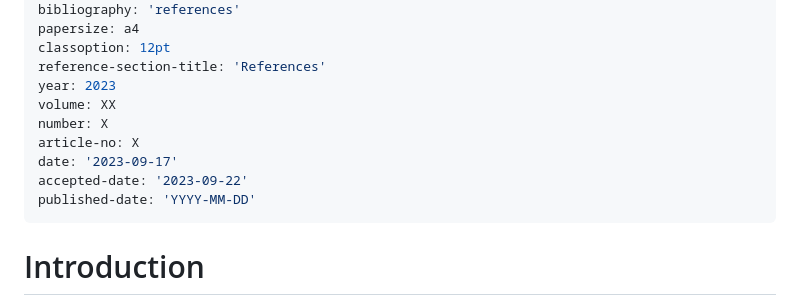
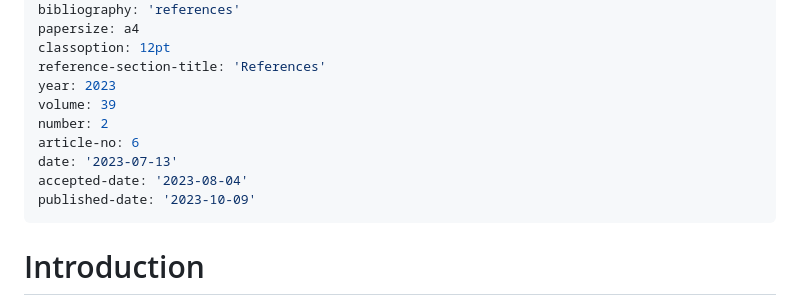
Before and after one commit to australasian-computer-music-association/acmc23-72-RhythmicPhaseShifting, a Markdown page: article.md, the part around the change. Rendered like a GitHub page.

Commit message:
fixed metadata

```diff
--- a/article.md
+++ b/article.md
@@ -16,12 +16,12 @@ papersize: a4
 classoption: 12pt
 reference-section-title: 'References'
 year: 2023
-volume: XX
-number: X
-article-no: X
-date: '2023-09-17'
-accepted-date: '2023-09-22'
-published-date: 'YYYY-MM-DD'
+volume: 39
+number: 2
+article-no: 6
+date: '2023-07-13'
+accepted-date: '2023-08-04'
+published-date: '2023-10-09'
 ---
 
 # Introduction
```
